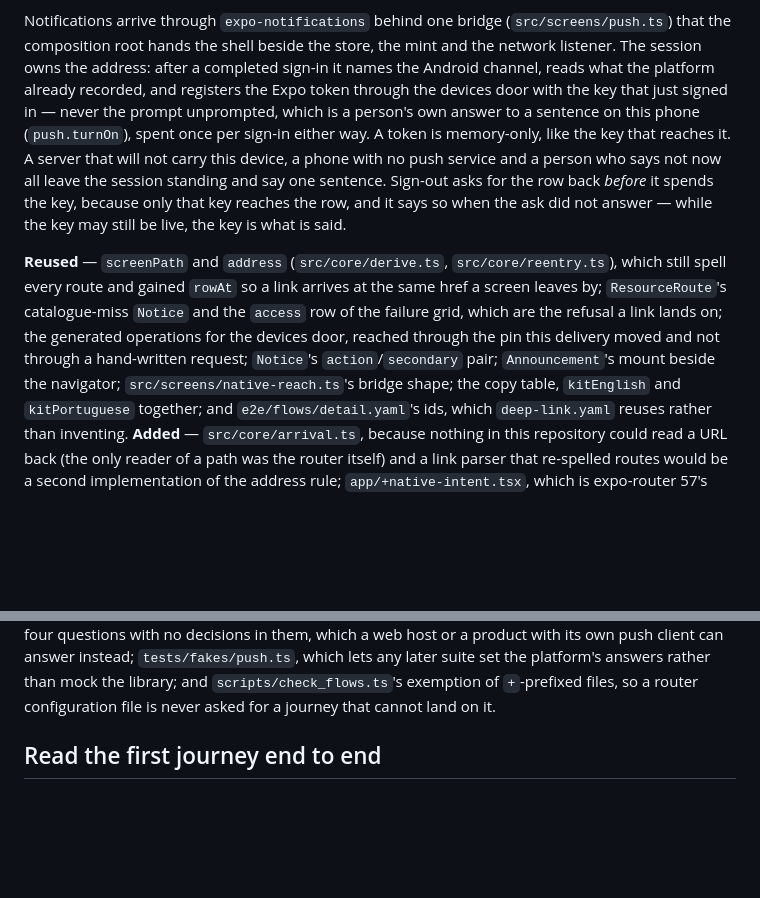
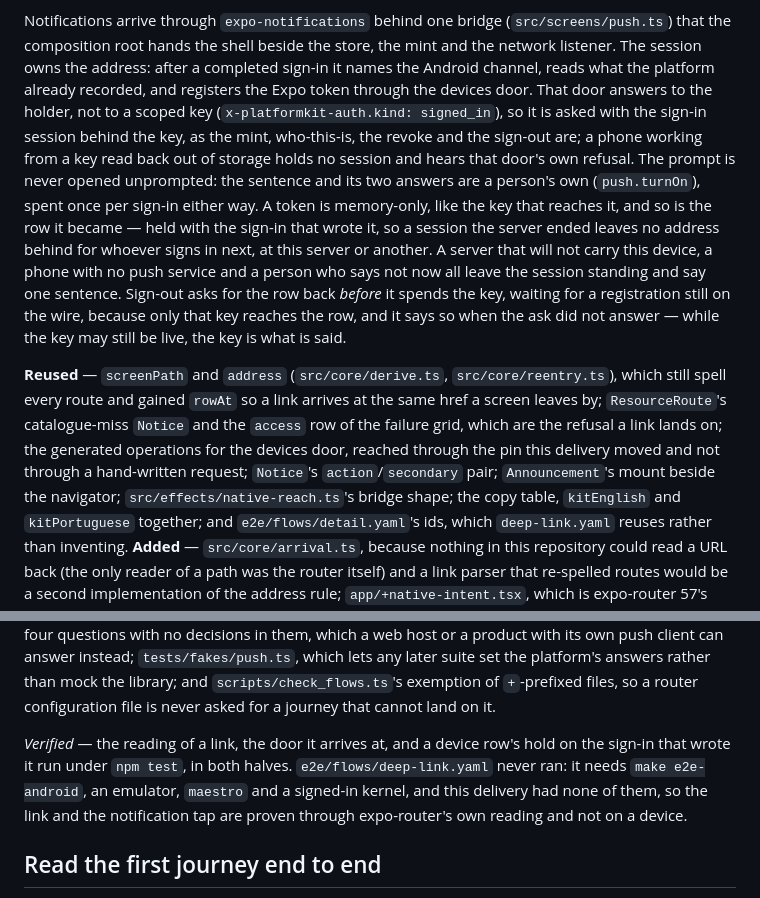
Before and after one commit to septagon-oss/platformkit-mobile, a Markdown page: README.md, 2 parts joined by grey strips. Drawn GitHub-style; blank space fills up the shorter version.

Commit message:
docs: say which credential the devices door answers to
Three sentences of the delivery's section were wrong about what the code does.
The devices door does not take the key that just signed in — it answers to the
holder, and the phone asks it with the sign-in session behind that key, exactly
as it asks the mint, who-this-is, the revoke and the sign-out; a phone working
from a key read back out of storage has no session there and hears the door's own
refusal. The section said nothing about whose row a row is, which is now the
sharpest thing about the lifecycle. And `src/screens/native-reach.ts` has never
existed: the bridge lives in `src/effects/`.

The section now carries its own *Verified* line, because nothing in it has been
seen on a device: `e2e/flows/deep-link.yaml` needs `make e2e-android`, an
emulator, maestro and a signed-in kernel, and none of those were here (0019).

Verified:
  $ grep -n "answers to the holder" README.md -> the push paragraph of "Opened by a link, and reached by a notification"
  $ grep -n "screens/native-reach" README.md -> no match
  $ npm run check:source -> package-lock.json: 1247 registry packages, lockfileVersion 3, no local dependency

Not verified: no device and no kernel; the section describes the reading and the row's hold as the suites prove them, not as a phone showed them.

```diff
--- a/README.md
+++ b/README.md
@@ -2361,12 +2361,18 @@ as its own brief: the phone can claim a host, not vouch for it. iOS is untouched
 Notifications arrive through `expo-notifications` behind one bridge (`src/screens/push.ts`) that
 the composition root hands the shell beside the store, the mint and the network listener. The
 session owns the address: after a completed sign-in it names the Android channel, reads what the
-platform already recorded, and registers the Expo token through the devices door with the key
-that just signed in — never the prompt unprompted, which is a person's own answer to a sentence
-on this phone (`push.turnOn`), spent once per sign-in either way. A token is memory-only, like
-the key that reaches it. A server that will not carry this device, a phone with no push service
+platform already recorded, and registers the Expo token through the devices door. That door
+answers to the holder, not to a scoped key (`x-platformkit-auth.kind: signed_in`), so it is
+asked with the sign-in session behind the key, as the mint, who-this-is, the revoke and the
+sign-out are; a phone working from a key read back out of storage holds no session and hears
+that door's own refusal. The prompt is never opened unprompted: the sentence and its two answers
+are a person's own (`push.turnOn`), spent once per sign-in either way. A token is memory-only,
+like the key that reaches it, and so is the row it became — held with the sign-in that wrote it,
+so a session the server ended leaves no address behind for whoever signs in next, at this server
+or another. A server that will not carry this device, a phone with no push service
 and a person who says not now all leave the session standing and say one sentence. Sign-out asks
-for the row back *before* it spends the key, because only that key reaches the row, and it says
+for the row back *before* it spends the key, waiting for a registration still on the wire, because
+only that key reaches the row, and it says
 so when the ask did not answer — while the key may still be live, the key is what is said.
 
 **Reused** — `screenPath` and `address` (`src/core/derive.ts`, `src/core/reentry.ts`), which
@@ -2374,7 +2380,7 @@ still spell every route and gained `rowAt` so a link arrives at the same href a
 `ResourceRoute`'s catalogue-miss `Notice` and the `access` row of the failure grid, which are the
 refusal a link lands on; the generated operations for the devices door, reached through the pin
 this delivery moved and not through a hand-written request; `Notice`'s `action`/`secondary` pair;
-`Announcement`'s mount beside the navigator; `src/screens/native-reach.ts`'s bridge shape; the
+`Announcement`'s mount beside the navigator; `src/effects/native-reach.ts`'s bridge shape; the
 copy table, `kitEnglish` and `kitPortuguese` together; and `e2e/flows/detail.yaml`'s ids, which
 `deep-link.yaml` reuses rather than inventing.
 **Added** — `src/core/arrival.ts`, because nothing in this repository could read a URL back
@@ -2392,6 +2398,12 @@ own push client can answer instead; `tests/fakes/push.ts`, which lets any later
 platform's answers rather than mock the library; and `scripts/check_flows.ts`'s exemption of
 `+`-prefixed files, so a router configuration file is never asked for a journey that cannot land
 on it.
+
+*Verified* — the reading of a link, the door it arrives at, and a device row's hold on the
+sign-in that wrote it run under `npm test`, in both halves. `e2e/flows/deep-link.yaml` never ran:
+it needs `make e2e-android`, an emulator, `maestro` and a signed-in kernel, and this delivery had
+none of them, so the link and the notification tap are proven through expo-router's own reading
+and not on a device.
 
 ## Read the first journey end to end
 
```
